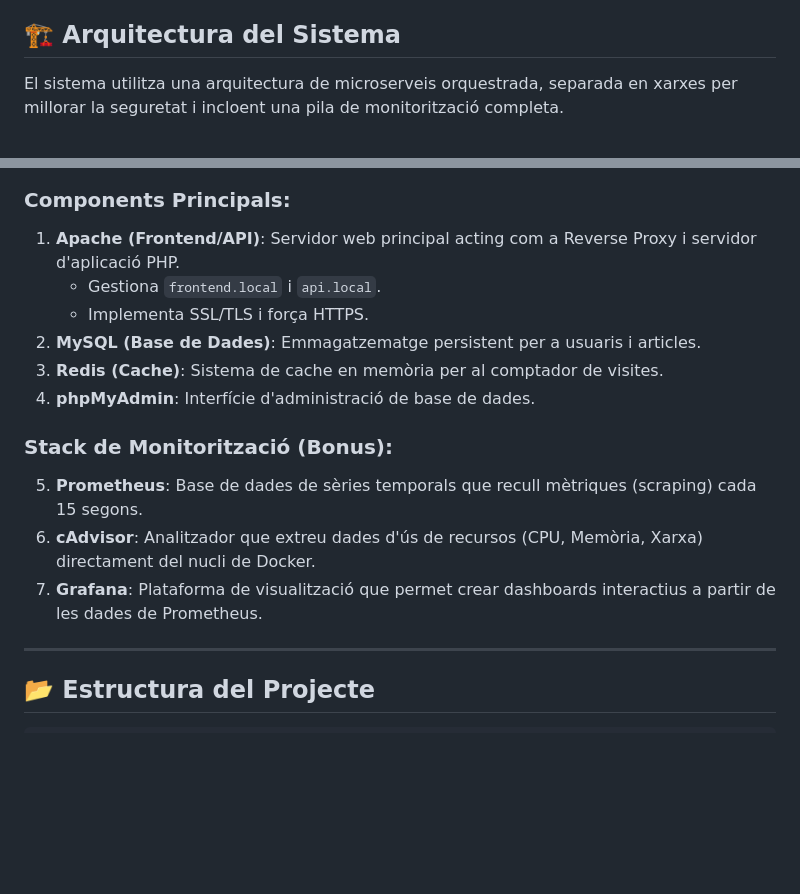
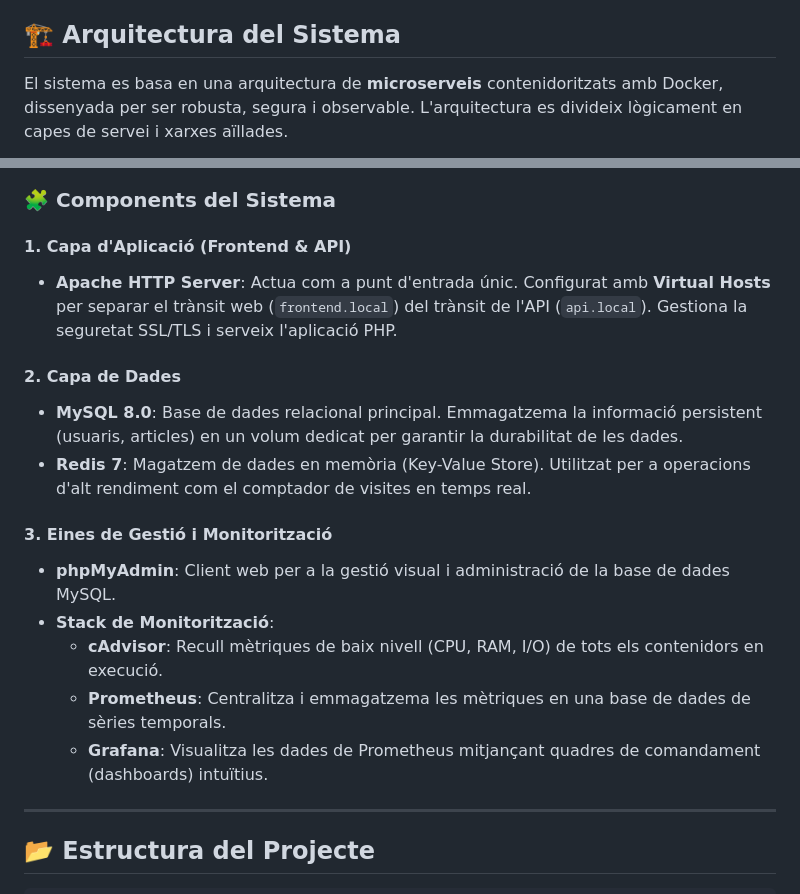
Before and after one commit to aybkh/Projecte-Serveis-Web, a Markdown page: README.md, 2 parts joined by grey strips. Rendered like a GitHub page; blank space fills up the shorter version.

````diff
--- a/README.md
+++ b/README.md
@@ -4,7 +4,7 @@ Aquest projecte consisteix en una aplicació web completa desplegada mitjançant
 
 ## 🏗️ Arquitectura del Sistema
 
-El sistema utilitza una arquitectura de microserveis orquestrada, separada en xarxes per millorar la seguretat i incloent una pila de monitorització completa.
+El sistema es basa en una arquitectura de **microserveis** contenidoritzats amb Docker, dissenyada per ser robusta, segura i observable. L'arquitectura es divideix lògicament en capes de servei i xarxes aïllades.
 
 ```mermaid
 graph TD
@@ -28,17 +43,20 @@ graph TD
 ```
 
-### Components Principals:
-1.  **Apache (Frontend/API)**: Servidor web principal acting com a Reverse Proxy i servidor d'aplicació PHP.
-    *   Gestiona `frontend.local` i `api.local`.
-    *   Implementa SSL/TLS i força HTTPS.
-2.  **MySQL (Base de Dades)**: Emmagatzematge persistent per a usuaris i articles.
-3.  **Redis (Cache)**: Sistema de cache en memòria per al comptador de visites.
-4.  **phpMyAdmin**: Interfície d'administració de base de dades.
+### 🧩 Components del Sistema
 
-### Stack de Monitorització (Bonus):
-5.  **Prometheus**: Base de dades de sèries temporals que recull mètriques (scraping) cada 15 segons.
-6.  **cAdvisor**: Analitzador que extreu dades d'ús de recursos (CPU, Memòria, Xarxa) directament del nucli de Docker.
-7.  **Grafana**: Plataforma de visualització que permet crear dashboards interactius a partir de les dades de Prometheus.
+#### 1. Capa d'Aplicació (Frontend & API)
+*   **Apache HTTP Server**: Actua com a punt d'entrada únic. Configurat amb **Virtual Hosts** per separar el trànsit web (`frontend.local`) del trànsit de l'API (`api.local`). Gestiona la seguretat SSL/TLS i serveix l'aplicació PHP.
+
+#### 2. Capa de Dades
+*   **MySQL 8.0**: Base de dades relacional principal. Emmagatzema la informació persistent (usuaris, articles) en un volum dedicat per garantir la durabilitat de les dades.
+*   **Redis 7**: Magatzem de dades en memòria (Key-Value Store). Utilitzat per a operacions d'alt rendiment com el comptador de visites en temps real.
+
+#### 3. Eines de Gestió i Monitorització
+*   **phpMyAdmin**: Client web per a la gestió visual i administració de la base de dades MySQL.
+*   **Stack de Monitorització**:
+    *   **cAdvisor**: Recull mètriques de baix nivell (CPU, RAM, I/O) de tots els contenidors en execució.
+    *   **Prometheus**: Centralitza i emmagatzema les mètriques en una base de dades de sèries temporals.
+    *   **Grafana**: Visualitza les dades de Prometheus mitjançant quadres de comandament (dashboards) intuïtius.
 
 ---
 
````
Also changed, not shown: other parts of README.md (+27 -12 lines).
